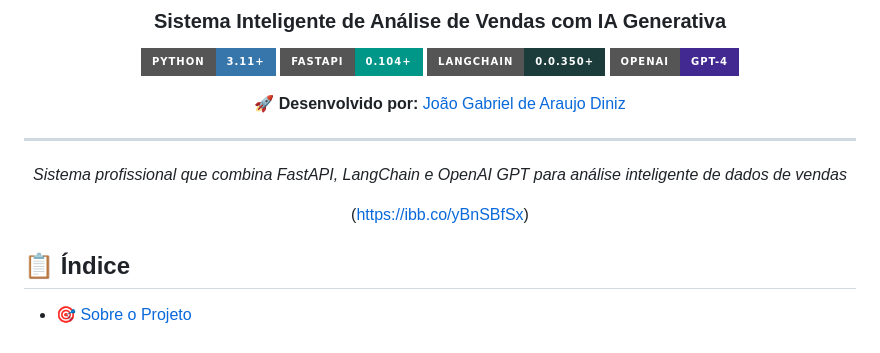
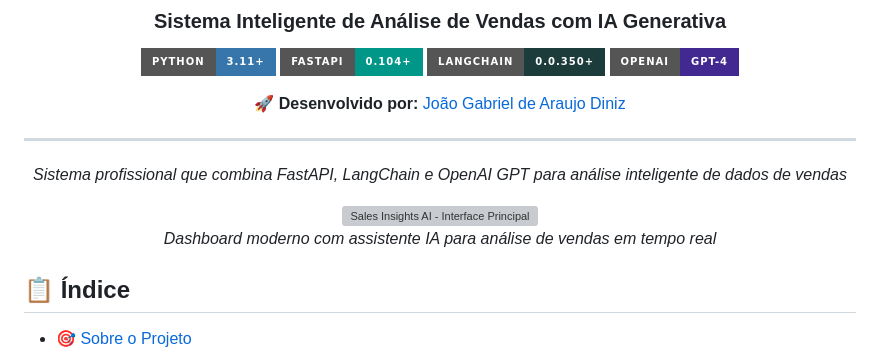
Before and after one commit to gabrieldiniz2307/Sales-insights-ai, a Markdown page: README.md, the part around the change. Drawn GitHub-style; badges without logos; grey boxes are pictures that could not be loaded.

```diff
--- a/README.md
+++ b/README.md
@@ -15,8 +15,10 @@
 
 *Sistema profissional que combina FastAPI, LangChain e OpenAI GPT para análise inteligente de dados de vendas*
 
-(https://ibb.co/yBnSBfSx)
-
+<div align="center">
+  <img src="https://ibb.co/yBnSBfSx" alt="Sales Insights AI - Interface Principal" width="800"/>
+  <p><em>Dashboard moderno com assistente IA para análise de vendas em tempo real</em></p>
+</div>
 </div>
 
 ## 📋 Índice
```
